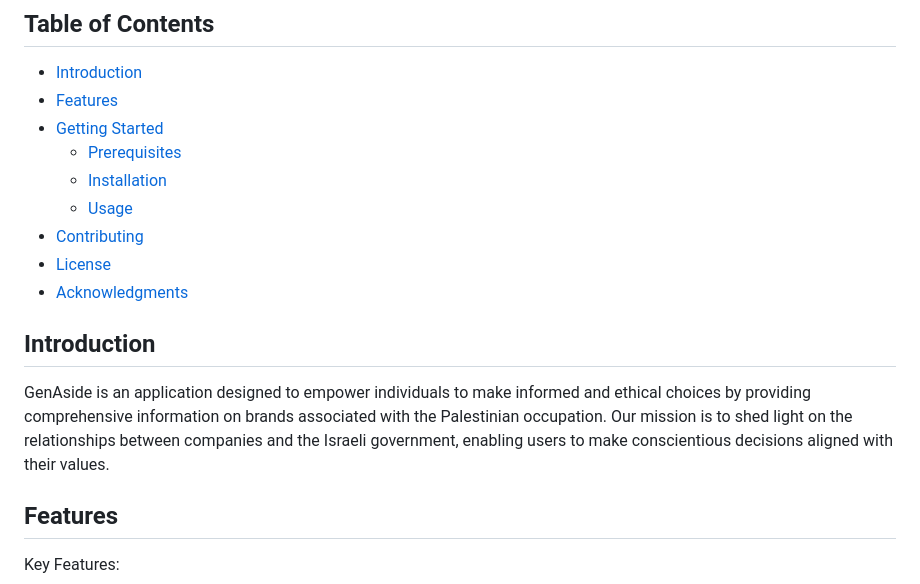
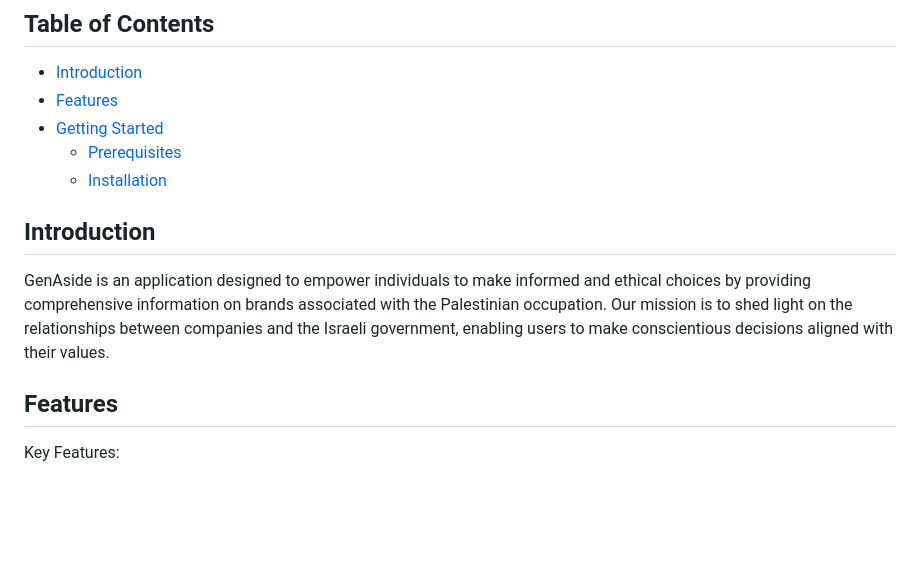
Before and after one commit to onstriqui/GenAside, a Markdown page: README.md, the part around the change. Rendered like a GitHub page; blank space fills up the shorter version.

```diff
--- a/README.md
+++ b/README.md
@@ -10,13 +10,10 @@ It aims at providing detailed information on how these brands exactly support is
 - [Getting Started](#getting-started)
   - [Prerequisites](#prerequisites)
   - [Installation](#installation)
-  - [Usage](#usage)
-- [Contributing](#contributing)
-- [License](#license)
-- [Acknowledgments](#acknowledgments)
 
 ## Introduction
 GenAside is an application designed to empower individuals to make informed and ethical choices by providing comprehensive information on brands associated with the Palestinian occupation. Our mission is to shed light on the relationships between companies and the Israeli government, enabling users to make conscientious decisions aligned with their values.
+
 ## Features
 
 Key Features:
```
